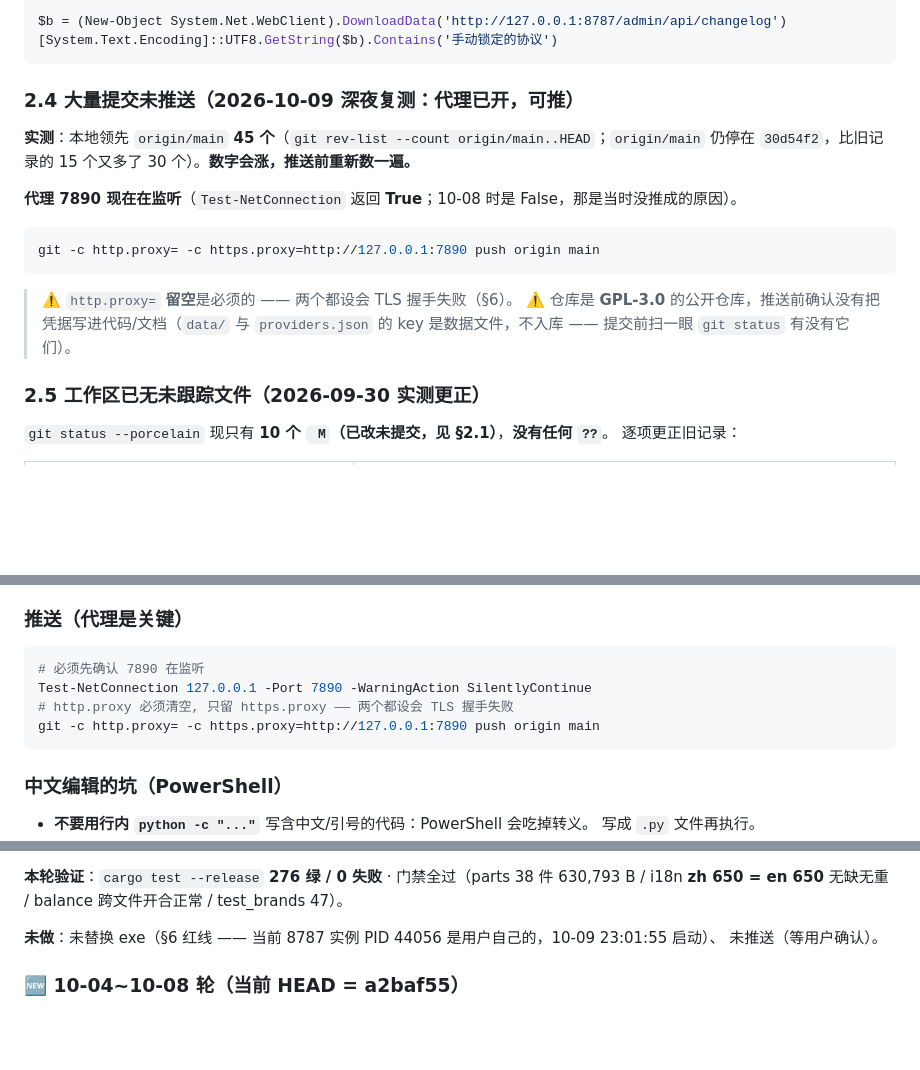
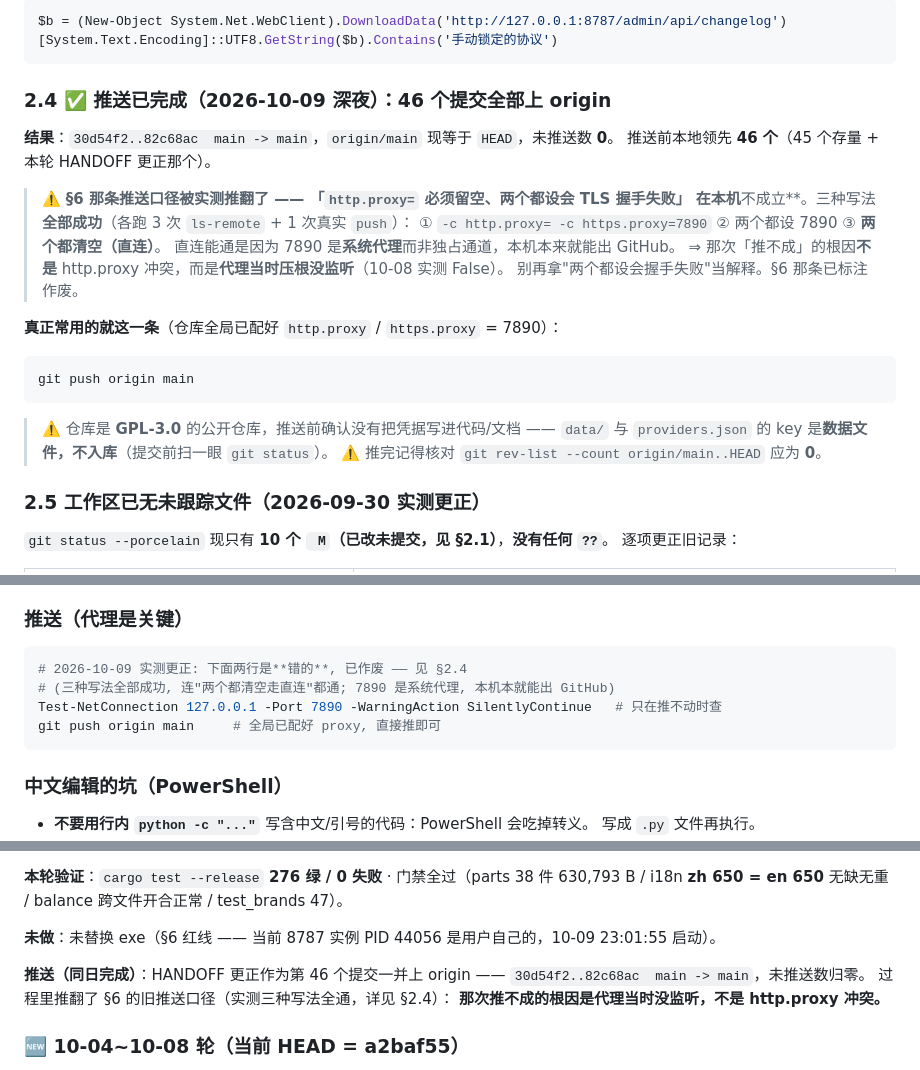
Before and after one commit to wonderfulaichen/AIGate, a Markdown page: HANDOFF.md, 3 parts joined by grey strips. GitHub-like rendering; blank space fills up the shorter version.

Commit message:
docs(handoff): 46 提交已推送上 origin —— 更正 §6 推送口径(实测推翻)
推送: 30d54f2..82c68ac main -> main, 未推送数归零 (46 = 45 存量 + 本轮更正).
origin/main 现等于 HEAD.

实测推翻 §6 那条「http.proxy= 必须留空, 两个都设会 TLS 握手失败」:
三种写法各跑 3 次 ls-remote + 1 次真实 push, **全部成功**:
  ① -c http.proxy= -c https.proxy=7890
  ② 两个都设 7890
  ③ 两个都清空 (直连)
根因不是 http.proxy 冲突, 而是**代理当时压根没监听** (10-08 实测 False;
7890 是系统代理而非独占通道, 本机本就能出 GitHub —— 故直连也通).
别再拿"两个都设会握手失败"当解释. §6 原两行已标注作废, 常用命令收敛为
`git push origin main` (仓库全局已配好 proxy).

另: 推送前建了临时分支 _probe_tmp 做真实 push 验证, 已删远端与本地,
远端无残留分支.

````diff
--- a/HANDOFF.md
+++ b/HANDOFF.md
@@ -287,20 +290,27 @@ $b = (New-Object System.Net.WebClient).DownloadData('http://127.0.0.1:8787/admin
 [System.Text.Encoding]::UTF8.GetString($b).Contains('手动锁定的协议')
 ```
 
-### 2.4 大量提交未推送（2026-10-09 深夜复测：代理已开，可推）
+### 2.4 ✅ 推送已完成（2026-10-09 深夜）：46 个提交全部上 origin
 
-**实测**：本地领先 `origin/main` **45 个**（`git rev-list --count origin/main..HEAD`；`origin/main`
-仍停在 `30d54f2`，比旧记录的 15 个又多了 30 个）。**数字会涨，推送前重新数一遍。**
+**结果**：`30d54f2..82c68ac  main -> main`，`origin/main` 现等于 `HEAD`，未推送数 **0**。
+推送前本地领先 **46 个**（45 个存量 + 本轮 HANDOFF 更正那个）。
 
-**代理 7890 现在在监听**（`Test-NetConnection` 返回 **True**；10-08 时是 False，那是当时没推成的原因）。
+> ⚠️ **§6 那条推送口径被实测推翻了 —— 「`http.proxy=` 必须留空、两个都设会 TLS 握手失败」
+> 在本机**不成立**。三种写法**全部成功**（各跑 3 次 `ls-remote` + 1 次真实 `push`）：
+> ① `-c http.proxy= -c https.proxy=7890` ② 两个都设 7890 ③ **两个都清空（直连）**。
+> 直连能通是因为 7890 是**系统代理**而非独占通道，本机本来就能出 GitHub。
+> ⇒ 那次「推不成」的根因**不是** http.proxy 冲突，而是**代理当时压根没监听**（10-08 实测 False）。
+> 别再拿"两个都设会握手失败"当解释。§6 那条已标注作废。
+
+**真正常用的就这一条**（仓库全局已配好 `http.proxy` / `https.proxy` = 7890）：
 
 ```powershell
-git -c http.proxy= -c https.proxy=http://127.0.0.1:7890 push origin main
+git push origin main
 ```
 
-> ⚠️ `http.proxy=` **留空**是必须的 —— 两个都设会 TLS 握手失败（§6）。
-> ⚠️ 仓库是 **GPL-3.0** 的公开仓库，推送前确认没有把凭据写进代码/文档（`data/` 与 `providers.json`
-> 的 key 是数据文件，不入库 —— 提交前扫一眼 `git status` 有没有它们）。
+> ⚠️ 仓库是 **GPL-3.0** 的公开仓库，推送前确认没有把凭据写进代码/文档 ——
+> `data/` 与 `providers.json` 的 key 是**数据文件，不入库**（提交前扫一眼 `git status`）。
+> ⚠️ 推完记得核对 `git rev-list --count origin/main..HEAD` 应为 **0**。
 
 ### 2.5 工作区已无未跟踪文件（2026-09-30 实测更正）
 
@@ -883,10 +893,10 @@ Start-Process -FilePath (Join-Path $dst 'AIGate.exe') -WorkingDirectory $dst
 ### 推送（代理是关键）
 
 ```powershell
-# 必须先确认 7890 在监听
-Test-NetConnection 127.0.0.1 -Port 7890 -WarningAction SilentlyContinue
-# http.proxy 必须清空, 只留 https.proxy —— 两个都设会 TLS 握手失败
-git -c http.proxy= -c https.proxy=http://127.0.0.1:7890 push origin main
+# 2026-10-09 实测更正: 下面两行是**错的**, 已作废 —— 见 §2.4
+# (三种写法全部成功, 连"两个都清空走直连"都通; 7890 是系统代理, 本机本就能出 GitHub)
+Test-NetConnection 127.0.0.1 -Port 7890 -WarningAction SilentlyContinue   # 只在推不动时查
+git push origin main     # 全局已配好 proxy, 直接推即可
 ```
 
 ### 中文编辑的坑（PowerShell）
@@ -996,8 +1006,12 @@ git -c http.proxy= -c https.proxy=http://127.0.0.1:7890 push origin main
 **本轮验证**：`cargo test --release` **276 绿 / 0 失败** · 门禁全过（parts 38 件 630,793 B /
 i18n **zh 650 = en 650** 无缺无重 / balance 跨文件开合正常 / test_brands 47）。
 
-**未做**：未替换 exe（§6 红线 —— 当前 8787 实例 PID 44056 是用户自己的，10-09 23:01:55 启动）、
-未推送（等用户确认）。
+**未做**：未替换 exe（§6 红线 —— 当前 8787 实例 PID 44056 是用户自己的，10-09 23:01:55 启动）。
+
+**推送（同日完成）**：HANDOFF 更正作为第 46 个提交一并上 origin ——
+`30d54f2..82c68ac  main -> main`，未推送数归零。
+过程里推翻了 §6 的旧推送口径（实测三种写法全通，详见 §2.4）：
+**那次推不成的根因是代理当时没监听，不是 http.proxy 冲突。**
 
 ### 🆕 10-04~10-08 轮（**当前 HEAD = a2baf55**）
 
````
Also changed, not shown: other parts of HANDOFF.md (+6 -3 lines).
